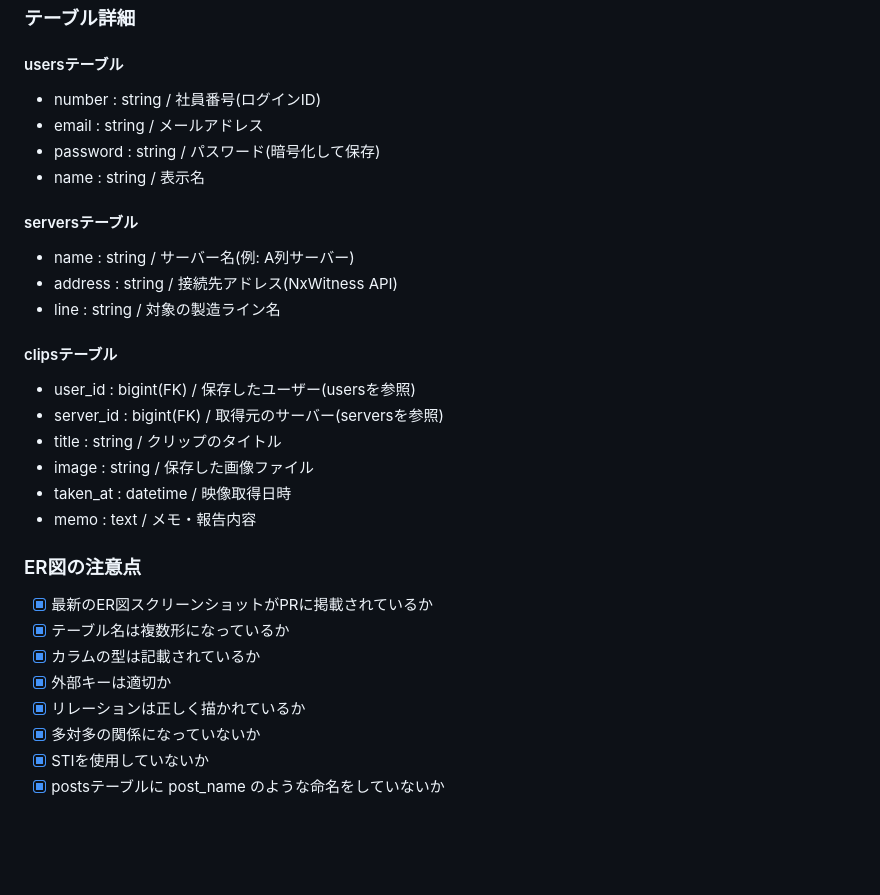
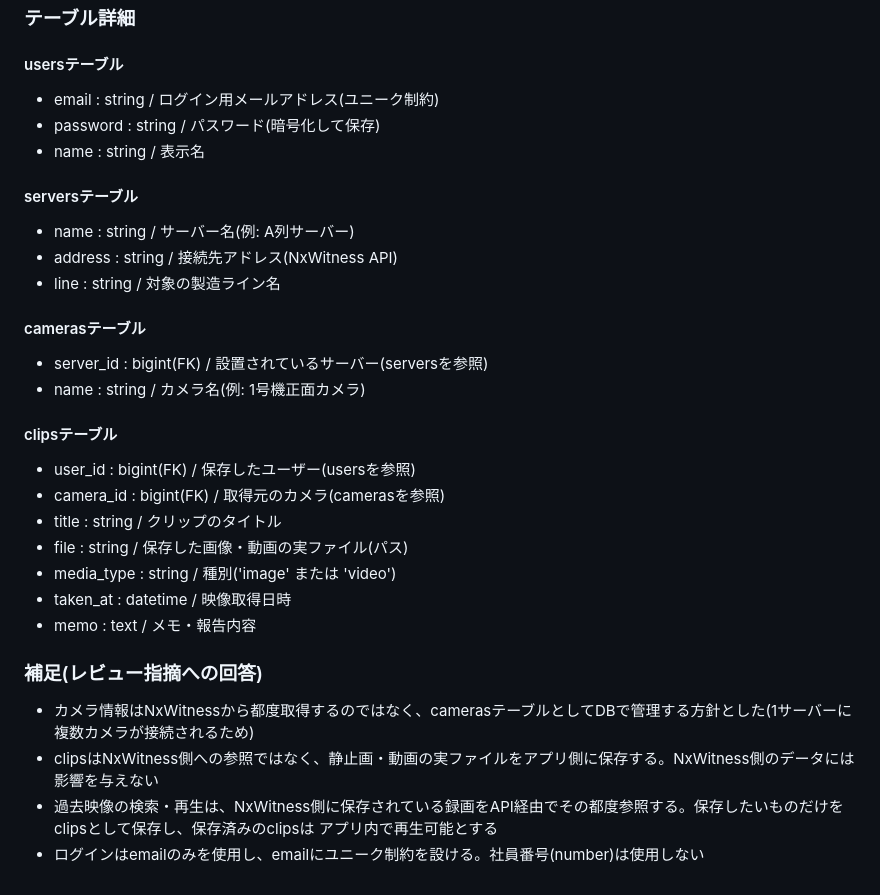
Before and after one commit to Kouichi-sys/RUNTEQ_1100760001_Kouichi, a Markdown page: README.md, the part around one of its changes. Rendered like a GitHub page; blank space fills up the shorter version.

Commit message:
READMEへリンク先を追加し、指摘内容を反映

```diff
--- a/README.md
+++ b/README.md
@@ -279,8 +279,7 @@ Figma: https://www.figma.com/design/kUL6xCOQTMHiCW7QiMIeI3/%E7%94%BB%E9%9D%A2%E9
 
 ### テーブル詳細
 #### usersテーブル
-- number : string / 社員番号(ログインID)
-- email : string / メールアドレス
+- email : string / ログイン用メールアドレス(ユニーク制約)
 - password : string / パスワード(暗号化して保存)
 - name : string / 表示名
 
@@ -289,20 +288,21 @@ Figma: https://www.figma.com/design/kUL6xCOQTMHiCW7QiMIeI3/%E7%94%BB%E9%9D%A2%E9
 - address : string / 接続先アドレス(NxWitness API)
 - line : string / 対象の製造ライン名
 
+#### camerasテーブル
+- server_id : bigint(FK) / 設置されているサーバー(serversを参照)
+- name : string / カメラ名(例: 1号機正面カメラ)
+
 #### clipsテーブル
 - user_id : bigint(FK) / 保存したユーザー(usersを参照)
-- server_id : bigint(FK) / 取得元のサーバー(serversを参照)
+- camera_id : bigint(FK) / 取得元のカメラ(camerasを参照)
 - title : string / クリップのタイトル
-- image : string / 保存した画像ファイル
+- file : string / 保存した画像・動画の実ファイル(パス)
+- media_type : string / 種別('image' または 'video')
 - taken_at : datetime / 映像取得日時
 - memo : text / メモ・報告内容
 
-### ER図の注意点
-- [x] 最新のER図スクリーンショットがPRに掲載されているか
-- [x] テーブル名は複数形になっているか
-- [x] カラムの型は記載されているか
-- [x] 外部キーは適切か
-- [x] リレーションは正しく描かれているか
-- [x] 多対多の関係になっていないか
-- [x] STIを使用していないか
-- [x] postsテーブルに post_name のような命名をしていないか
+### 補足(レビュー指摘への回答)
+- カメラ情報はNxWitnessから都度取得するのではなく、camerasテーブルとしてDBで管理する方針とした(1サーバーに複数カメラが接続されるため)
+- clipsはNxWitness側への参照ではなく、静止画・動画の実ファイルをアプリ側に保存する。NxWitness側のデータには影響を与えない
+- 過去映像の検索・再生は、NxWitness側に保存されている録画をAPI経由でその都度参照する。保存したいものだけをclipsとして保存し、保存済みのclipsは アプリ内で再生可能とする
+- ログインはemailのみを使用し、emailにユニーク制約を設ける。社員番号(number)は使用しない
```
Also changed, not shown: other parts of README.md (+1 -1 lines).
